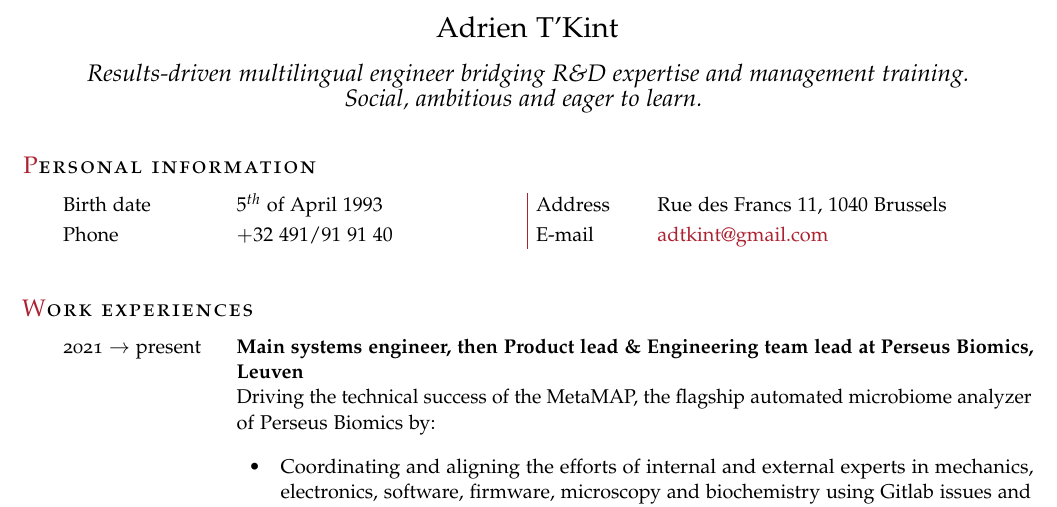
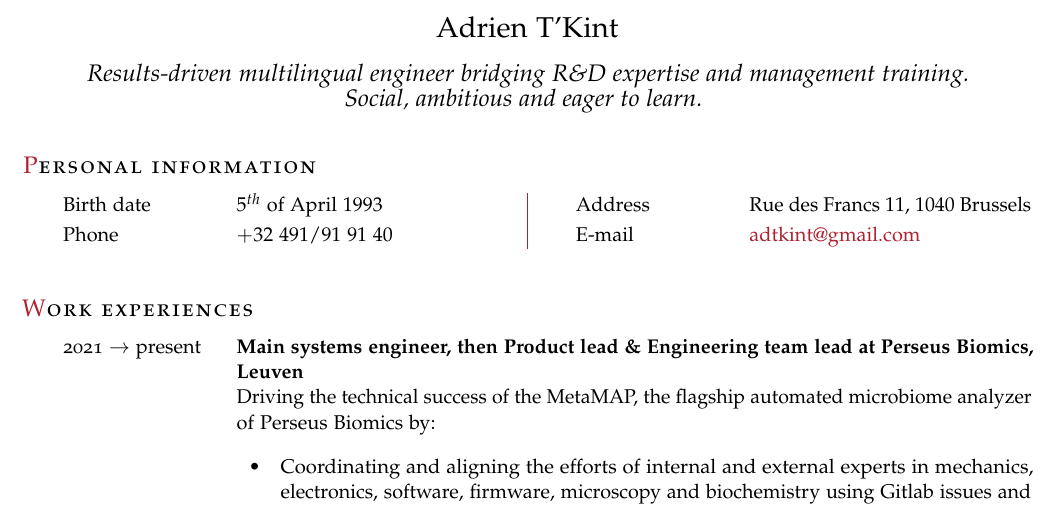
Before and after one commit to adrien950/cv, a LaTeX document (main.tex): part of page 1 of 2, cut so that both start at the same text. Compiled offline with pdfLaTeX.

Commit message:
Fix label-to-content spacing for Address and E-mail columns
Agent-Logs-Url: https://github.com/adrien950/cv/sessions/643db029-1e17-463e-bbf1-c972b4c91618

Co-authored-by: adrien950 <108745282+adrien950@users.noreply.github.com>

```diff
--- a/main.tex
+++ b/main.tex
@@ -47,10 +47,10 @@
             \begin{tabular}[t]{@{}p{\cvlabelwidth}@{\hspace{\cvlabelsep}}%
               p{\dimexpr\linewidth/2-\cvlabelwidth/2-\cvlabelsep/2-0.4em\relax}%
               @{\hspace{0.4em}{\color{Maroon}\vline}\hspace{0.4em}}%
-              p{2cm}@{\hspace{0.4em}}%
-              p{\dimexpr\linewidth/2+\cvlabelwidth/2+\cvlabelsep/2-2cm-0.8em-\arrayrulewidth\relax}@{}}
-                \cvlabelfont Birth date & $5^{th}$ of April $1993$ & Address & Rue des Francs $11$, $1040$ Brussels \\[0.5ex]
-                \cvlabelfont Phone & $+32$ $491/91$ $91$ $40$ & E-mail & \href{mailto:adtkint@gmail.com}{adtkint@gmail.com} \\
+              p{\cvlabelwidth}@{\hspace{\cvlabelsep}}%
+              p{\dimexpr\linewidth/2-\cvlabelwidth/2-\cvlabelsep/2-0.4em-\arrayrulewidth\relax}@{}}
+                \cvlabelfont Birth date & $5^{th}$ of April $1993$ & \cvlabelfont Address & Rue des Francs $11$, $1040$ Brussels \\[0.5ex]
+                \cvlabelfont Phone & $+32$ $491/91$ $91$ $40$ & \cvlabelfont E-mail & \href{mailto:adtkint@gmail.com}{adtkint@gmail.com} \\
             \end{tabular}
         \end{cvlist}
 
```
